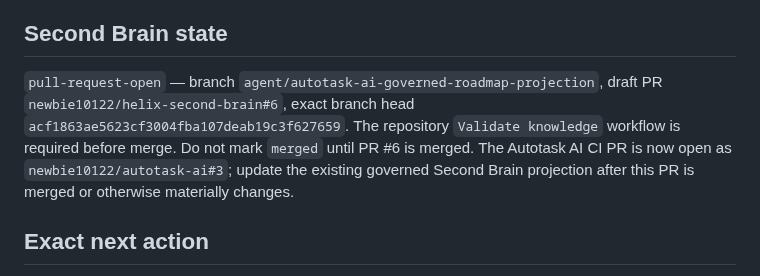
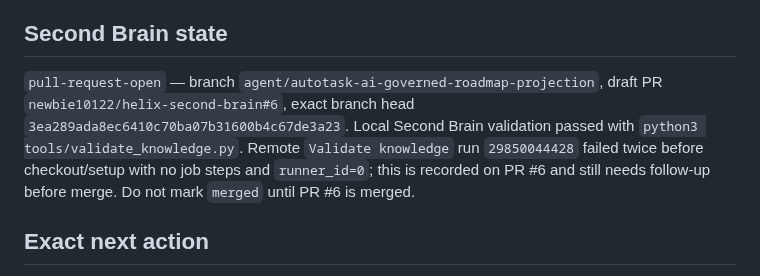
Before and after one commit to newbie10122/autotask-ai, a Markdown page: docs/implementation_status.md, the part around the change. GitHub-like rendering.

```diff
--- a/docs/implementation_status.md
+++ b/docs/implementation_status.md
@@ -89,7 +89,7 @@ None currently identified for documentation and non-production implementation wo
 
 ## Second Brain state
 
-`pull-request-open` — branch `agent/autotask-ai-governed-roadmap-projection`, draft PR `newbie10122/helix-second-brain#6`, exact branch head `acf1863ae5623cf3004fba107deab19c3f627659`. The repository `Validate knowledge` workflow is required before merge. Do not mark `merged` until PR #6 is merged. The Autotask AI CI PR is now open as `newbie10122/autotask-ai#3`; update the existing governed Second Brain projection after this PR is merged or otherwise materially changes.
+`pull-request-open` — branch `agent/autotask-ai-governed-roadmap-projection`, draft PR `newbie10122/helix-second-brain#6`, exact branch head `3ea289ada8ec6410c70ba07b31600b4c67de3a23`. Local Second Brain validation passed with `python3 tools/validate_knowledge.py`. Remote `Validate knowledge` run `29850044428` failed twice before checkout/setup with no job steps and `runner_id=0`; this is recorded on PR #6 and still needs follow-up before merge. Do not mark `merged` until PR #6 is merged.
 
 ## Exact next action
 
```
Also changed, not shown: docs/known_risks.md (+1 -1 lines).
